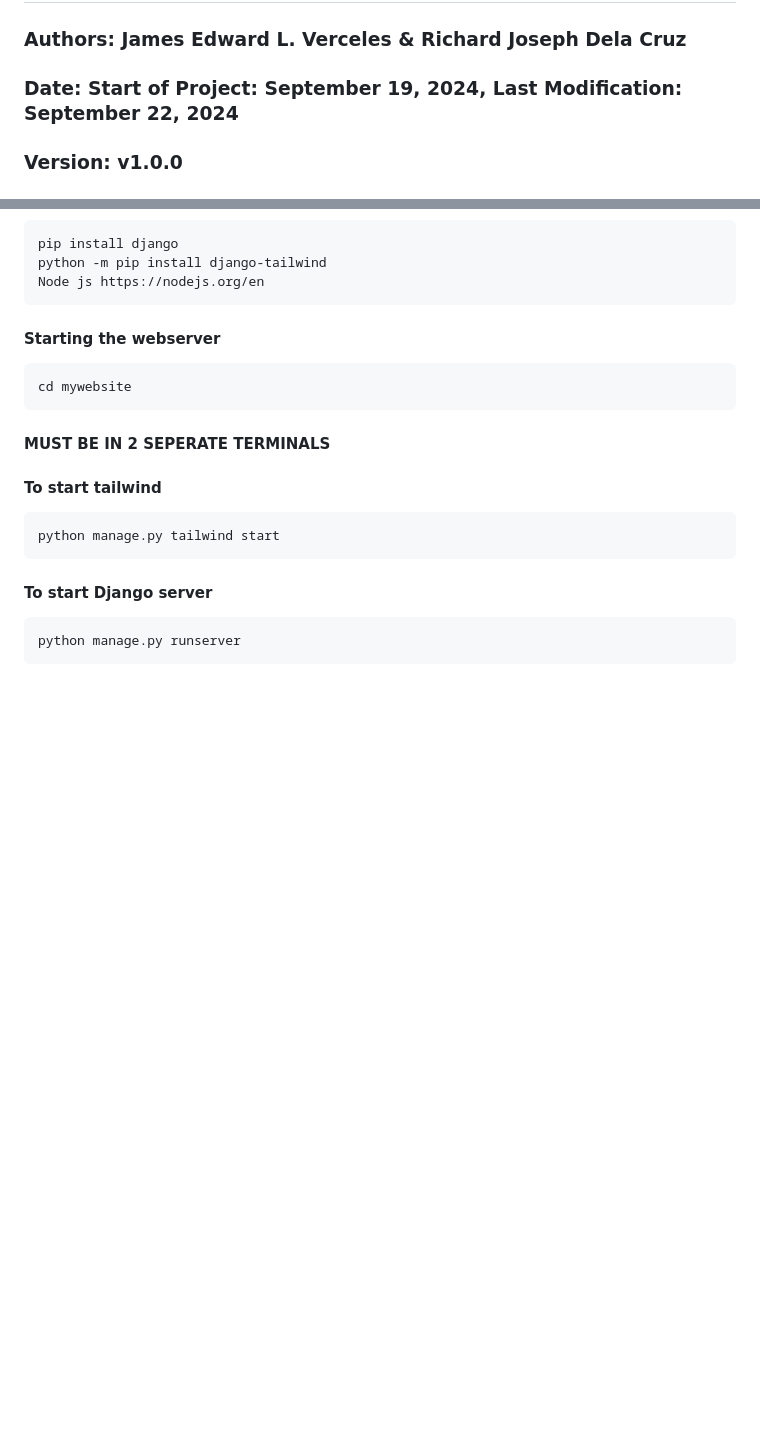
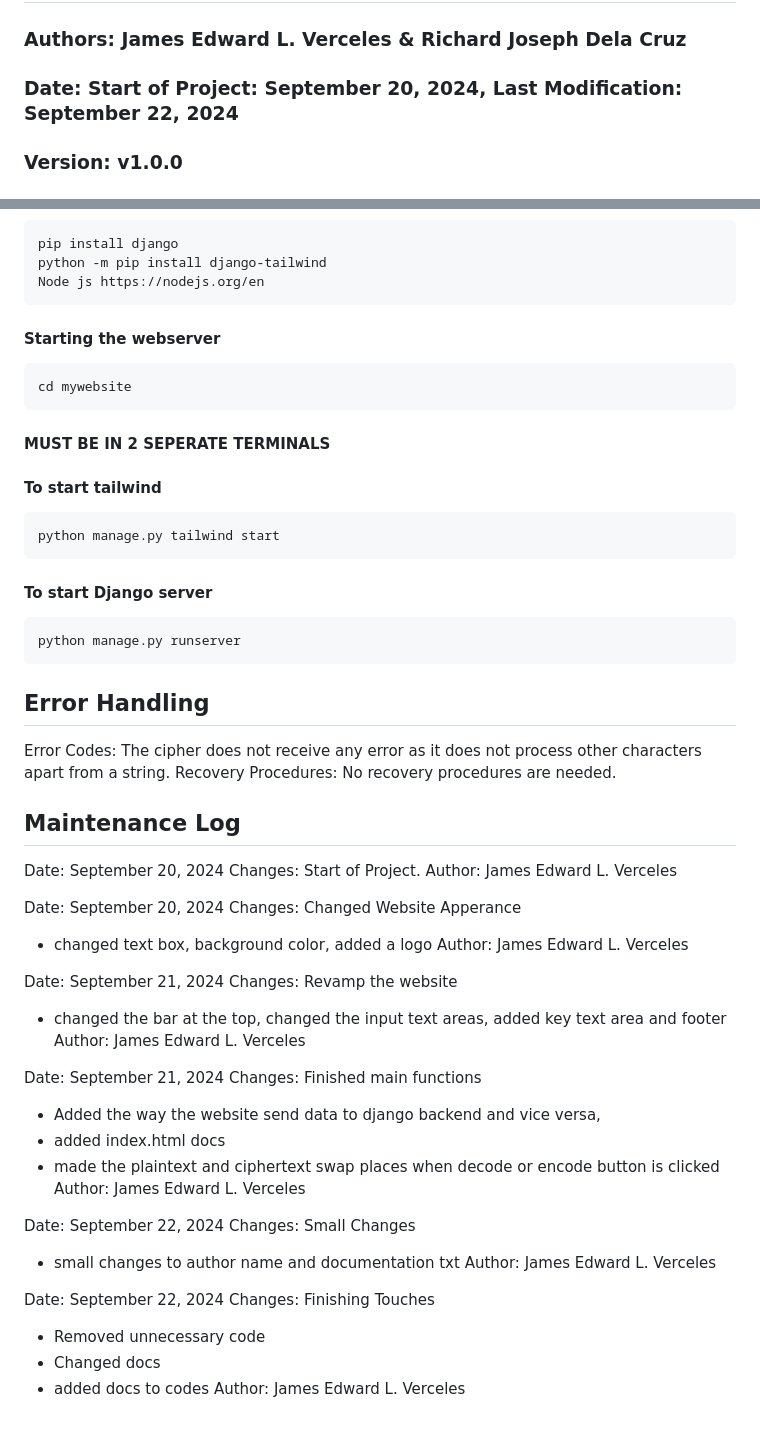
Before and after one commit to Xirnus/Prelim-vigenere-cipher, a Markdown page: README.md, 2 parts joined by grey strips. Rendered like a GitHub page; blank space fills up the shorter version.

```diff
--- a/README.md
+++ b/README.md
@@ -2,7 +2,7 @@
 ## This web application allows users to encrypt and decrypt messages using the Vigenere Cipher. It provides a user-friendly interface with text areas for plaintext, key, and ciphertext input, as well as buttons to switch between encoding and decoding modes.
 
 ### Authors: James Edward L. Verceles & Richard Joseph Dela Cruz
-### Date: Start of Project: September 19, 2024, Last Modification: September 22, 2024
+### Date: Start of Project: September 20, 2024, Last Modification: September 22, 2024
 ### Version: v1.0.0
 ### Purpose: A method of encrypting alphabetic text by using a series of interwoven Caesar ciphers based on the letters of a keyword. Though the 'chiffre indéchiffrable' is easy to understand and implement, for three centuries it resisted all attempts to break it.
 
@@ -178,3 +178,44 @@ Activate the virtual environment:
 
 #### To start Django server
     python manage.py runserver
+
+
+## Error Handling
+
+Error Codes: The cipher does not receive any error as it does not process other characters apart from a string.
+Recovery Procedures: No recovery procedures are needed.
+
+## Maintenance Log
+
+Date: September 20, 2024
+Changes: Start of Project.
+Author: James Edward L. Verceles
+
+Date: September 20, 2024
+Changes: Changed Website Apperance
+- changed text box, background color, added a logo
+Author: James Edward L. Verceles
+
+Date: September 21, 2024
+Changes: Revamp the website
+- changed the bar at the top, changed the input text areas, added key text area and footer
+Author: James Edward L. Verceles
+
+Date: September 21, 2024
+Changes: Finished main functions
+- Added the way the website send data to django backend and vice versa,
+- added index.html docs
+- made the plaintext and ciphertext swap places when decode or encode button is clicked
+Author: James Edward L. Verceles
+
+Date: September 22, 2024
+Changes: Small Changes
+- small changes to author name and documentation txt
+Author: James Edward L. Verceles
+
+Date: September 22, 2024
+Changes: Finishing Touches
+- Removed unnecessary code
+- Changed docs
+- added docs to codes
+Author: James Edward L. Verceles
```
